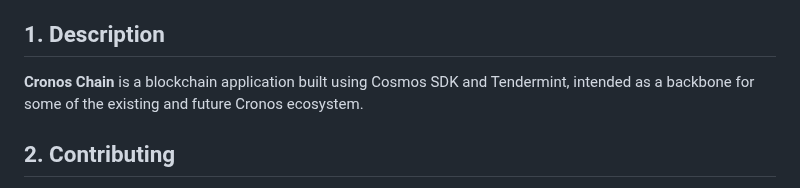
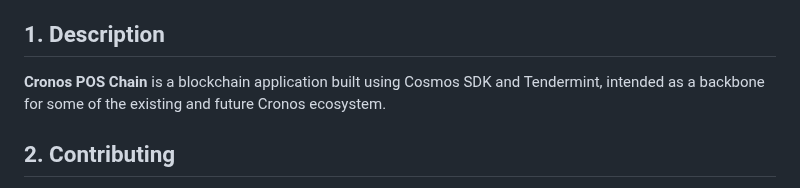
Before and after one commit to crypto-org-chain/chain-main, a Markdown page: readme.md, the part around the change. GitHub-like rendering.

Commit message:
Update readme.md
Cronos POS - changes

Signed-off-by: kaz-CDC <kaz.mohamed@crypto.com>

```diff
--- a/readme.md
+++ b/readme.md
@@ -35,7 +35,7 @@
 
 ## 1. Description
 
-**Cronos Chain** is a blockchain application built using Cosmos SDK and Tendermint,
+**Cronos POS Chain** is a blockchain application built using Cosmos SDK and Tendermint,
 intended as a backbone for some of the existing and future Cronos ecosystem.
 
 <a id="contributing" />
```
